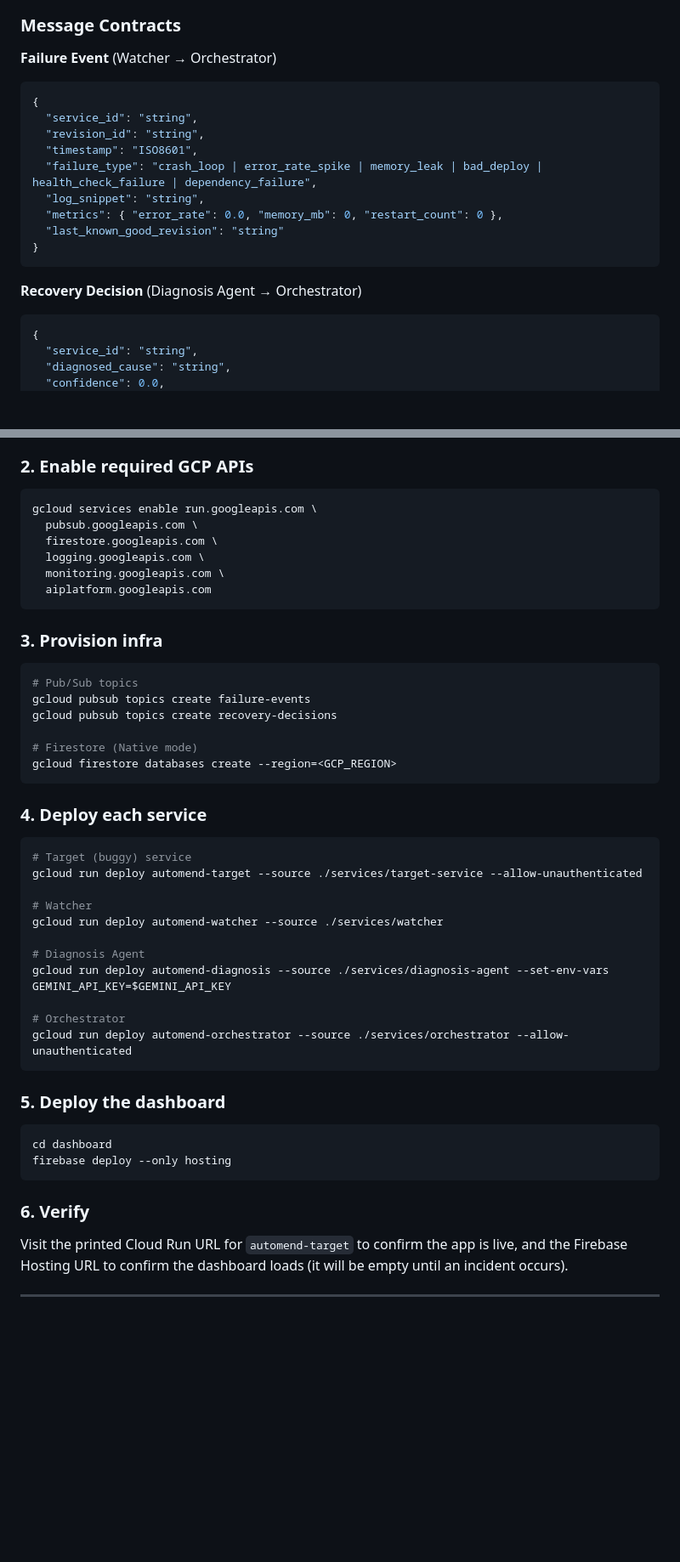
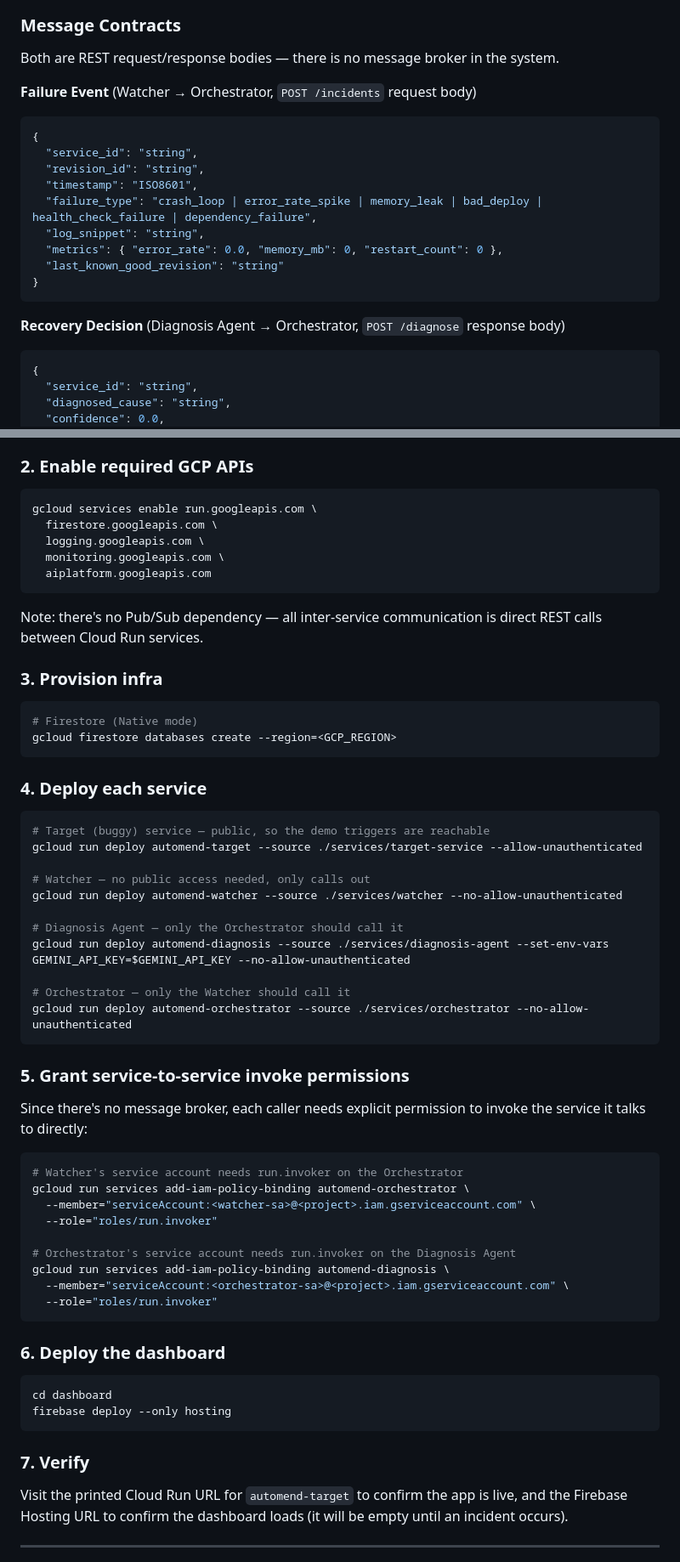
Before and after one commit to MdHananSjd/AutoMend, a Markdown page: README.md, 2 parts joined by grey strips. Shown at 85% size. Drawn GitHub-style; blank space fills up the shorter version.

Commit message:
architecture updates

````diff
--- a/README.md
+++ b/README.md
@@ -115,7 +112,9 @@ sequenceDiagram
 
 ### Message Contracts
 
-**Failure Event** (Watcher → Orchestrator)
+Both are REST request/response bodies — there is no message broker in the system.
+
+**Failure Event** (Watcher → Orchestrator, `POST /incidents` request body)
 ```json
 {
   "service_id": "string",
@@ -128,7 +127,7 @@ sequenceDiagram
 }
 ```
 
-**Recovery Decision** (Diagnosis Agent → Orchestrator)
+**Recovery Decision** (Diagnosis Agent → Orchestrator, `POST /diagnose` response body)
 ```json
 {
   "service_id": "string",
@@ -198,45 +197,55 @@ cp .env.example .env
 ### 2. Enable required GCP APIs
 ```bash
 gcloud services enable run.googleapis.com \
-  pubsub.googleapis.com \
   firestore.googleapis.com \
   logging.googleapis.com \
   monitoring.googleapis.com \
   aiplatform.googleapis.com
 ```
+Note: there's no Pub/Sub dependency — all inter-service communication is direct REST calls between Cloud Run services.
 
 ### 3. Provision infra
 ```bash
-# Pub/Sub topics
-gcloud pubsub topics create failure-events
-gcloud pubsub topics create recovery-decisions
-
 # Firestore (Native mode)
 gcloud firestore databases create --region=<GCP_REGION>
 ```
 
 ### 4. Deploy each service
 ```bash
-# Target (buggy) service
+# Target (buggy) service — public, so the demo triggers are reachable
 gcloud run deploy automend-target --source ./services/target-service --allow-unauthenticated
 
-# Watcher
-gcloud run deploy automend-watcher --source ./services/watcher
+# Watcher — no public access needed, only calls out
+gcloud run deploy automend-watcher --source ./services/watcher --no-allow-unauthenticated
 
-# Diagnosis Agent
-gcloud run deploy automend-diagnosis --source ./services/diagnosis-agent --set-env-vars GEMINI_API_KEY=$GEMINI_API_KEY
+# Diagnosis Agent — only the Orchestrator should call it
+gcloud run deploy automend-diagnosis --source ./services/diagnosis-agent --set-env-vars GEMINI_API_KEY=$GEMINI_API_KEY --no-allow-unauthenticated
 
-# Orchestrator
-gcloud run deploy automend-orchestrator --source ./services/orchestrator --allow-unauthenticated
+# Orchestrator — only the Watcher should call it
+gcloud run deploy automend-orchestrator --source ./services/orchestrator --no-allow-unauthenticated
 ```
 
-### 5. Deploy the dashboard
+### 5. Grant service-to-service invoke permissions
+Since there's no message broker, each caller needs explicit permission to invoke the service it talks to directly:
+```bash
+# Watcher's service account needs run.invoker on the Orchestrator
+gcloud run services add-iam-policy-binding automend-orchestrator \
+  --member="serviceAccount:<watcher-sa>@<project>.iam.gserviceaccount.com" \
+  --role="roles/run.invoker"
+
+# Orchestrator's service account needs run.invoker on the Diagnosis Agent
+gcloud run services add-iam-policy-binding automend-diagnosis \
+  --member="serviceAccount:<orchestrator-sa>@<project>.iam.gserviceaccount.com" \
+  --role="roles/run.invoker"
+```
+
+### 6. Deploy the dashboard
 ```bash
 cd dashboard
 firebase deploy --only hosting
 ```
 
-### 6. Verify
+### 7. Verify
 Visit the printed Cloud Run URL for `automend-target` to confirm the app is live, and the Firebase Hosting URL to confirm the dashboard loads (it will be empty until an incident occurs).
 
 ---
````
Also changed, not shown: other parts of README.md (+8 -11 lines).
